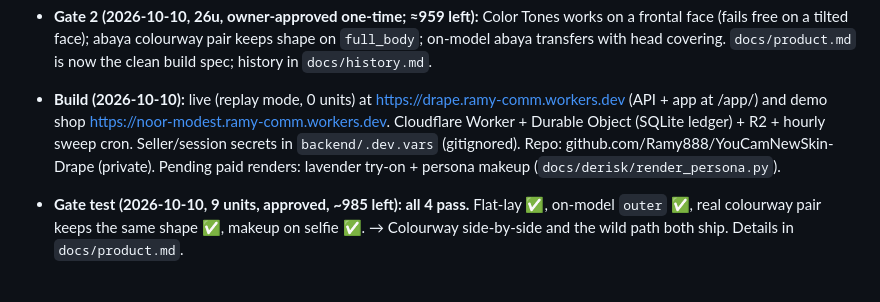
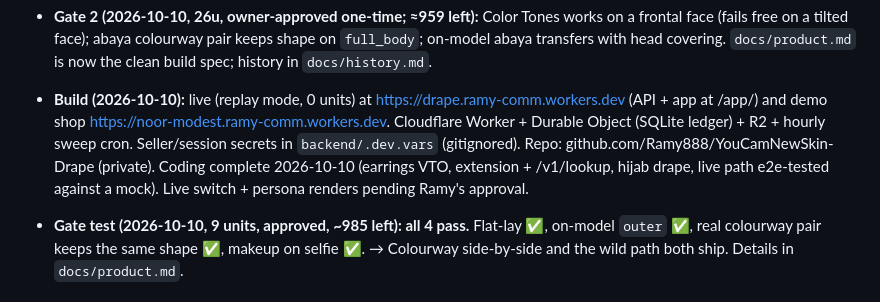
Before and after one commit to Ramy888/YouCamNewSkin-Drape, a Markdown page: CLAUDE.md, the part around the change. Drawn GitHub-style.

```diff
--- a/CLAUDE.md
+++ b/CLAUDE.md
@@ -196,7 +196,7 @@ the **rejected option is rendered on the body beside the approved one** (a negat
 - **Round 4 (2026-10-10):** registry with cross-store links (seller attaches Amazon/Shopify/Noon listing links → extension matches by URL/ID first). Both models agree. **Owner direction:** official doors only (store API/button, description link, SKU search; extension reads the URL only, no crawling). See `docs/product.md`.
 - **/autoplan (2026-10-10): APPROVED.** Embed-first (store button + hosted buyer flow + seller console; extension stretch; links/SKU search roadmap). Color Tones replaces Fitzpatrick; replay mode default (0u); unit ledger with 400u judging reserve. Build spec + tasks + TODOS.md.
 - **Gate 2 (2026-10-10, 26u, owner-approved one-time; ≈959 left):** Color Tones works on a frontal face (fails free on a tilted face); abaya colourway pair keeps shape on `full_body`; on-model abaya transfers with head covering. `docs/product.md` is now the clean build spec; history in `docs/history.md`.
-- **Build (2026-10-10):** live (replay mode, 0 units) at https://drape.ramy-comm.workers.dev (API + app at /app/) and demo shop https://noor-modest.ramy-comm.workers.dev. Cloudflare Worker + Durable Object (SQLite ledger) + R2 + hourly sweep cron. Seller/session secrets in `backend/.dev.vars` (gitignored). Repo: github.com/Ramy888/YouCamNewSkin-Drape (private). Pending paid renders: lavender try-on + persona makeup (`docs/derisk/render_persona.py`).
+- **Build (2026-10-10):** live (replay mode, 0 units) at https://drape.ramy-comm.workers.dev (API + app at /app/) and demo shop https://noor-modest.ramy-comm.workers.dev. Cloudflare Worker + Durable Object (SQLite ledger) + R2 + hourly sweep cron. Seller/session secrets in `backend/.dev.vars` (gitignored). Repo: github.com/Ramy888/YouCamNewSkin-Drape (private). Coding complete 2026-10-10 (earrings VTO, extension + /v1/lookup, hijab drape, live path e2e-tested against a mock). Live switch + persona renders pending Ramy's approval.
 - **Gate test (2026-10-10, 9 units, approved, ~985 left): all 4 pass.** Flat-lay ✅, on-model `outer` ✅, real colourway pair keeps the same shape ✅, makeup on selfie ✅. → Colourway side-by-side and the wild path both ship. Details in `docs/product.md`.
 
 ## 10b. Competition watch (Discord #showcase)
```
Also changed, not shown: docs/product.md (+19 -19 lines).
